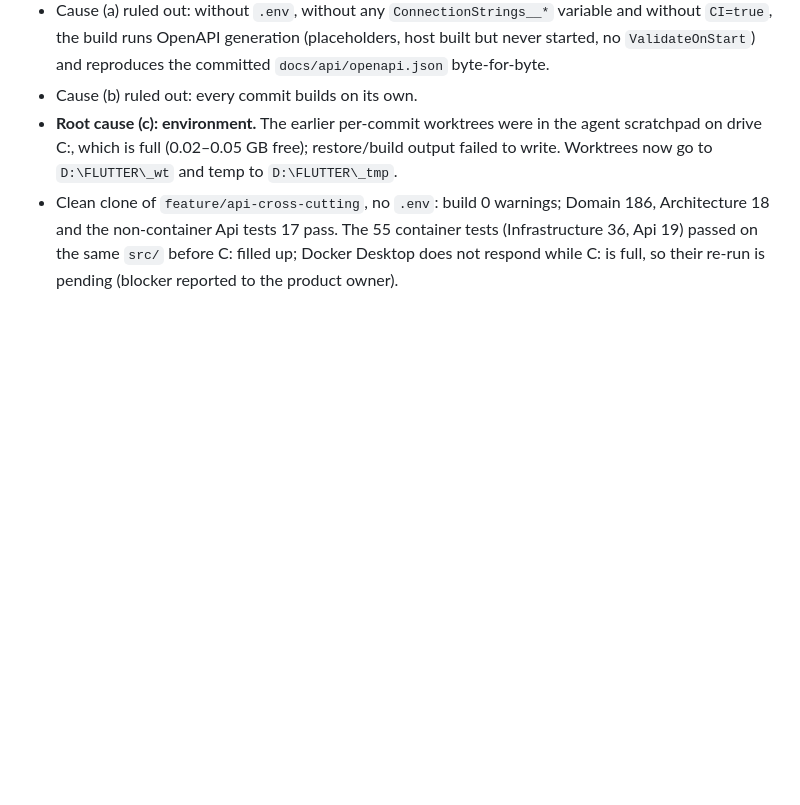
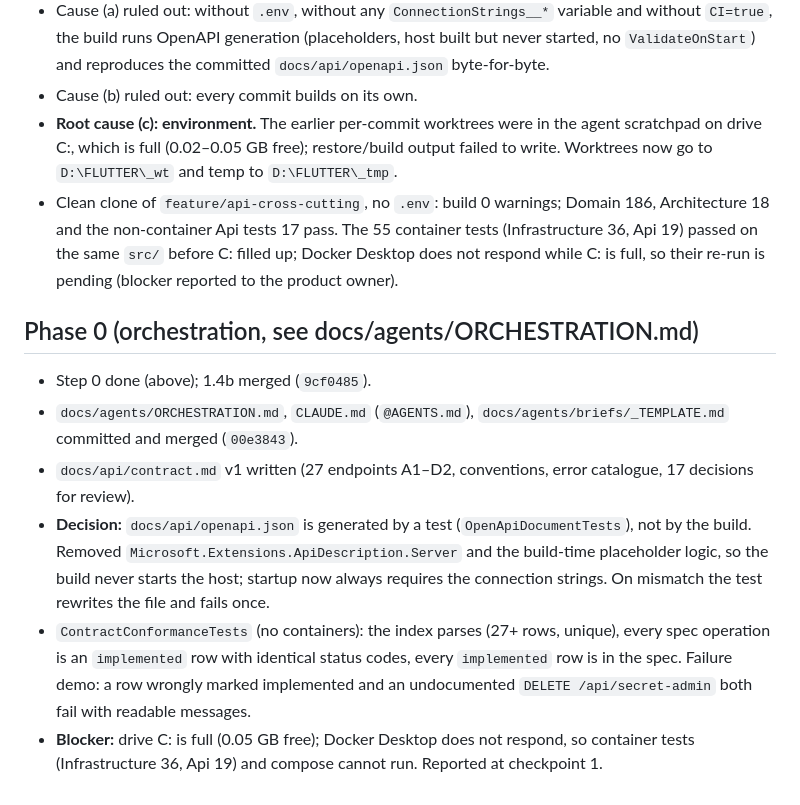
Before and after one commit to Medo6143/STPOCKLY_BACKEND, a Markdown page: docs/sprints/sprint-1-log.md, the part around the change. Rendered like a GitHub page; blank space fills up the shorter version.

```diff
--- a/docs/sprints/sprint-1-log.md
+++ b/docs/sprints/sprint-1-log.md
@@ -123,3 +123,12 @@ Stop conditions. The message defining "the four stop conditions" did not reach t
 - Cause (b) ruled out: every commit builds on its own.
 - **Root cause (c): environment.** The earlier per-commit worktrees were in the agent scratchpad on drive C:, which is full (0.02–0.05 GB free); restore/build output failed to write. Worktrees now go to `D:\FLUTTER\_wt` and temp to `D:\FLUTTER\_tmp`.
 - Clean clone of `feature/api-cross-cutting`, no `.env`: build 0 warnings; Domain 186, Architecture 18 and the non-container Api tests 17 pass. The 55 container tests (Infrastructure 36, Api 19) passed on the same `src/` before C: filled up; Docker Desktop does not respond while C: is full, so their re-run is pending (blocker reported to the product owner).
+
+## Phase 0 (orchestration, see docs/agents/ORCHESTRATION.md)
+
+- Step 0 done (above); 1.4b merged (`9cf0485`).
+- `docs/agents/ORCHESTRATION.md`, `CLAUDE.md` (`@AGENTS.md`), `docs/agents/briefs/_TEMPLATE.md` committed and merged (`00e3843`).
+- `docs/api/contract.md` v1 written (27 endpoints A1–D2, conventions, error catalogue, 17 decisions for review).
+- **Decision:** `docs/api/openapi.json` is generated by a test (`OpenApiDocumentTests`), not by the build. Removed `Microsoft.Extensions.ApiDescription.Server` and the build-time placeholder logic, so the build never starts the host; startup now always requires the connection strings. On mismatch the test rewrites the file and fails once.
+- `ContractConformanceTests` (no containers): the index parses (27+ rows, unique), every spec operation is an `implemented` row with identical status codes, every `implemented` row is in the spec. Failure demo: a row wrongly marked implemented and an undocumented `DELETE /api/secret-admin` both fail with readable messages.
+- **Blocker:** drive C: is full (0.05 GB free); Docker Desktop does not respond, so container tests (Infrastructure 36, Api 19) and compose cannot run. Reported at checkpoint 1.
```
Also changed, not shown: AGENTS.md (+4 -2 lines), README.md (+1 -1 lines).
